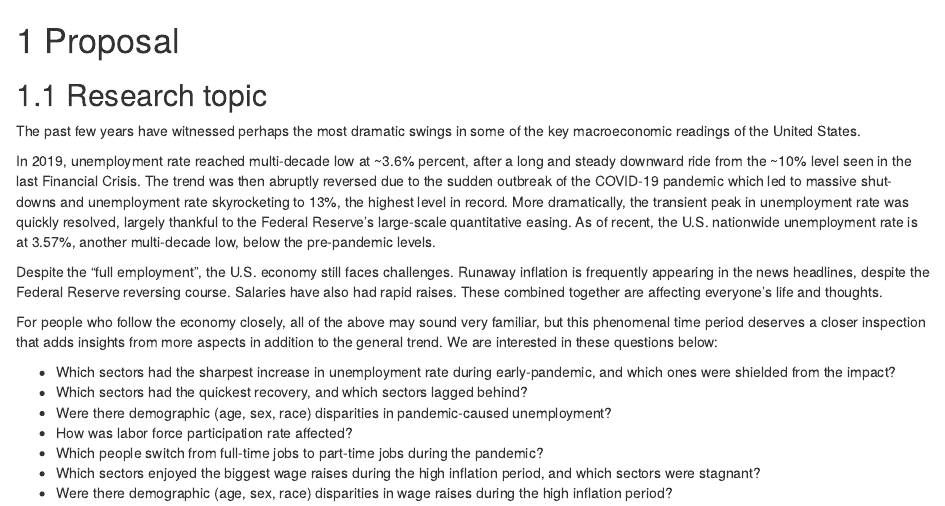
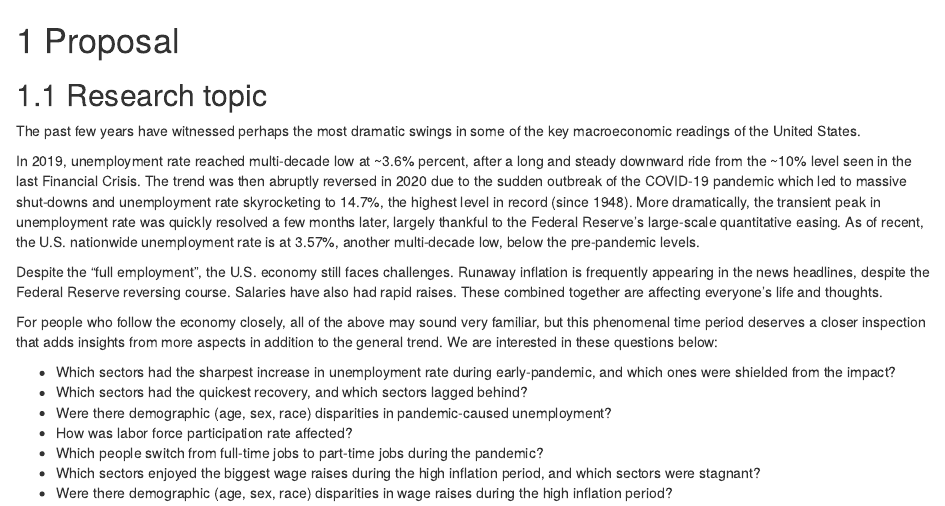
Before and after one commit to Peishan-Lyu/LaborStat, an R Markdown document (proposal.Rmd): the page in a window 1100 px wide, from its top. Rendered offline with R 4.5, knitr and Pandoc, with nearby package versions; drawn as R Markdown's standard HTML page in place of the format the file asks for.

Commit message:
Small changes

```diff
--- a/proposal.Rmd
+++ b/proposal.Rmd
@@ -4,7 +4,7 @@
 
 The past few years have witnessed perhaps the most dramatic swings in some of the key macroeconomic readings of the United States.
 
-In 2019, unemployment rate reached multi-decade low at ~3.6% percent, after a long and steady downward ride from the ~10% level seen in the last Financial Crisis. The trend was then abruptly reversed due to the sudden outbreak of the COVID-19 pandemic which led to massive shut-downs and unemployment rate skyrocketing to 13%, the highest level in record. More dramatically, the transient peak in unemployment rate was quickly resolved, largely thankful to the Federal Reserve’s large-scale quantitative easing. As of recent, the U.S. nationwide unemployment rate is at 3.57%, another multi-decade low, below the pre-pandemic levels.
+In 2019, unemployment rate reached multi-decade low at ~3.6% percent, after a long and steady downward ride from the ~10% level seen in the last Financial Crisis. The trend was then abruptly reversed in 2020 due to the sudden outbreak of the COVID-19 pandemic which led to massive shut-downs and unemployment rate skyrocketing to 14.7%, the highest level in record (since 1948). More dramatically, the transient peak in unemployment rate was quickly resolved a few months later, largely thankful to the Federal Reserve’s large-scale quantitative easing. As of recent, the U.S. nationwide unemployment rate is at 3.57%, another multi-decade low, below the pre-pandemic levels.
 
 Despite the “full employment”, the U.S. economy still faces challenges. Runaway inflation is frequently appearing in the news headlines, despite the Federal Reserve reversing course. Salaries have also had rapid raises. These combined together are affecting everyone’s life and thoughts.
 
```
Also changed, not shown: docs/search_index.json, 1 other file.
